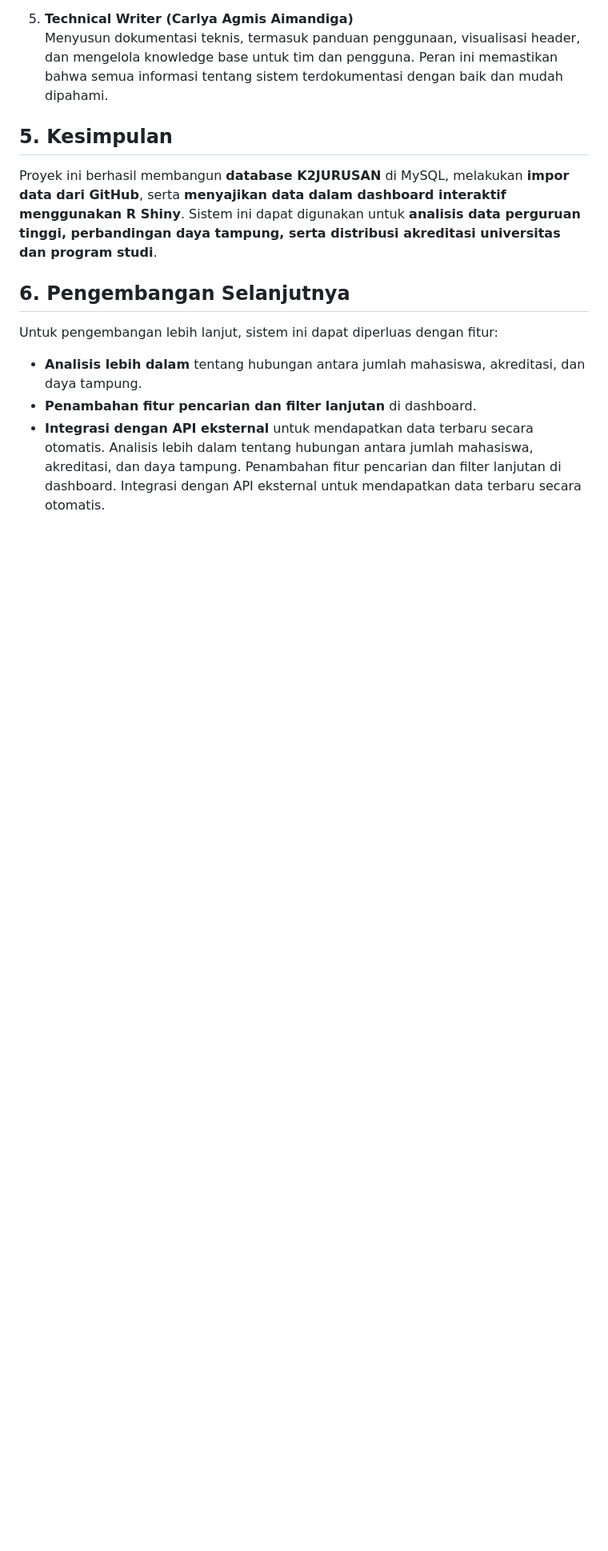
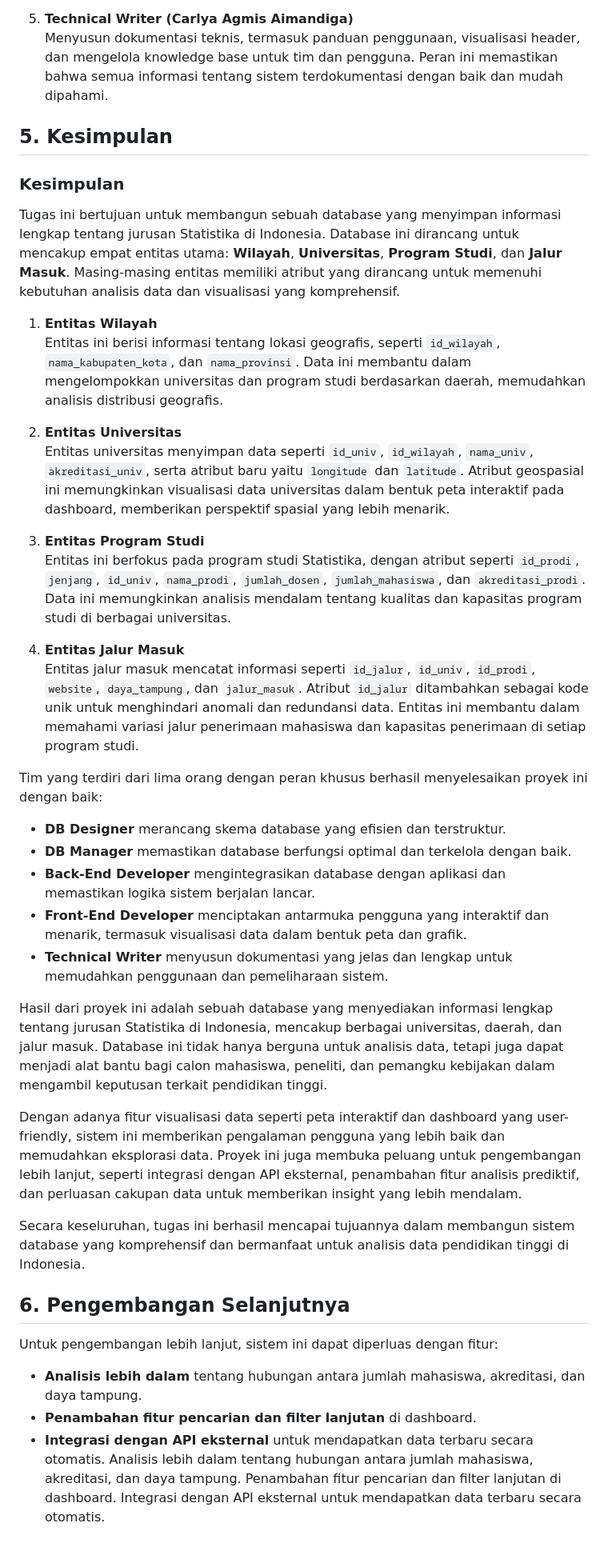
Before and after one commit to deinov/MDS_K2_Database-Jurusan, a Markdown page: README.md, the part around one of its changes. Shown at 80% size. GitHub-like rendering; blank space fills up the shorter version.

```diff
--- a/README.md
+++ b/README.md
@@ -139,7 +139,33 @@ library(DT)
 
 
 ## 5. Kesimpulan
-Proyek ini berhasil membangun **database K2JURUSAN** di MySQL, melakukan **impor data dari GitHub**, serta **menyajikan data dalam dashboard interaktif menggunakan R Shiny**. Sistem ini dapat digunakan untuk **analisis data perguruan tinggi, perbandingan daya tampung, serta distribusi akreditasi universitas dan program studi**.
+### **Kesimpulan**
+Tugas ini bertujuan untuk membangun sebuah database yang menyimpan informasi lengkap tentang jurusan Statistika di Indonesia. Database ini dirancang untuk mencakup empat entitas utama: **Wilayah**, **Universitas**, **Program Studi**, dan **Jalur Masuk**. Masing-masing entitas memiliki atribut yang dirancang untuk memenuhi kebutuhan analisis data dan visualisasi yang komprehensif.
+
+1. **Entitas Wilayah**
+   Entitas ini berisi informasi tentang lokasi geografis, seperti `id_wilayah`, `nama_kabupaten_kota`, dan `nama_provinsi`. Data ini membantu dalam mengelompokkan universitas dan program studi berdasarkan daerah, memudahkan analisis distribusi geografis.
+
+2. **Entitas Universitas**
+   Entitas universitas menyimpan data seperti `id_univ`, `id_wilayah`, `nama_univ`, `akreditasi_univ`, serta atribut baru yaitu `longitude` dan `latitude`. Atribut geospasial ini memungkinkan visualisasi data universitas dalam bentuk peta interaktif pada dashboard, memberikan perspektif spasial yang lebih menarik.
+
+3. **Entitas Program Studi**
+   Entitas ini berfokus pada program studi Statistika, dengan atribut seperti `id_prodi`, `jenjang`, `id_univ`, `nama_prodi`, `jumlah_dosen`, `jumlah_mahasiswa`, dan `akreditasi_prodi`. Data ini memungkinkan analisis mendalam tentang kualitas dan kapasitas program studi di berbagai universitas.
+
+4. **Entitas Jalur Masuk**
+   Entitas jalur masuk mencatat informasi seperti `id_jalur`, `id_univ`, `id_prodi`, `website`, `daya_tampung`, dan `jalur_masuk`. Atribut `id_jalur` ditambahkan sebagai kode unik untuk menghindari anomali dan redundansi data. Entitas ini membantu dalam memahami variasi jalur penerimaan mahasiswa dan kapasitas penerimaan di setiap program studi.
+
+Tim yang terdiri dari lima orang dengan peran khusus berhasil menyelesaikan proyek ini dengan baik:
+- **DB Designer** merancang skema database yang efisien dan terstruktur.
+- **DB Manager** memastikan database berfungsi optimal dan terkelola dengan baik.
+- **Back-End Developer** mengintegrasikan database dengan aplikasi dan memastikan logika sistem berjalan lancar.
+- **Front-End Developer** menciptakan antarmuka pengguna yang interaktif dan menarik, termasuk visualisasi data dalam bentuk peta dan grafik.
+- **Technical Writer** menyusun dokumentasi yang jelas dan lengkap untuk memudahkan penggunaan dan pemeliharaan sistem.
+
+Hasil dari proyek ini adalah sebuah database yang menyediakan informasi lengkap tentang jurusan Statistika di Indonesia, mencakup berbagai universitas, daerah, dan jalur masuk. Database ini tidak hanya berguna untuk analisis data, tetapi juga dapat menjadi alat bantu bagi calon mahasiswa, peneliti, dan pemangku kebijakan dalam mengambil keputusan terkait pendidikan tinggi.
+
+Dengan adanya fitur visualisasi data seperti peta interaktif dan dashboard yang user-friendly, sistem ini memberikan pengalaman pengguna yang lebih baik dan memudahkan eksplorasi data. Proyek ini juga membuka peluang untuk pengembangan lebih lanjut, seperti integrasi dengan API eksternal, penambahan fitur analisis prediktif, dan perluasan cakupan data untuk memberikan insight yang lebih mendalam.
+
+Secara keseluruhan, tugas ini berhasil mencapai tujuannya dalam membangun sistem database yang komprehensif dan bermanfaat untuk analisis data pendidikan tinggi di Indonesia.
 
 ## 6. Pengembangan Selanjutnya
 Untuk pengembangan lebih lanjut, sistem ini dapat diperluas dengan fitur:
```
Also changed, not shown: other parts of README.md (+1 -1 lines).
